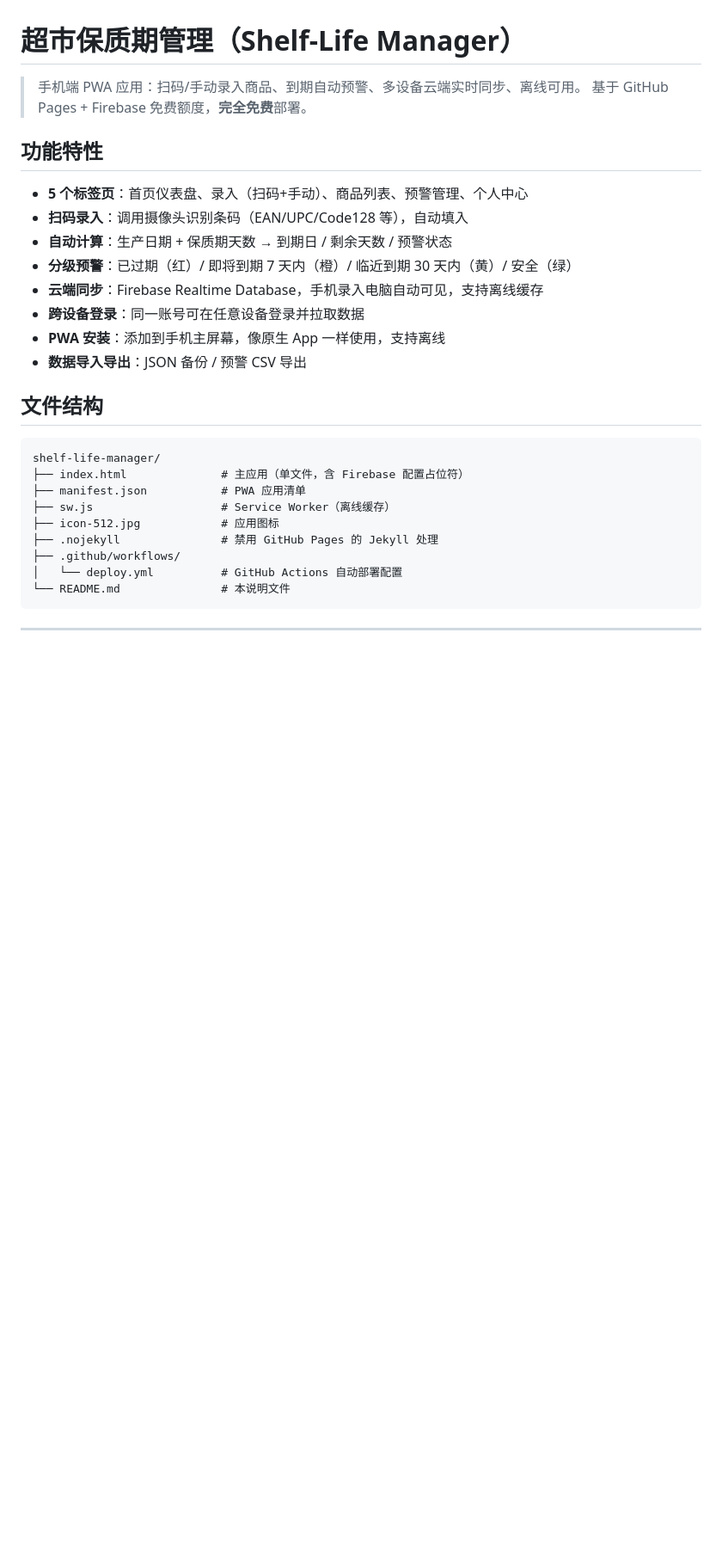
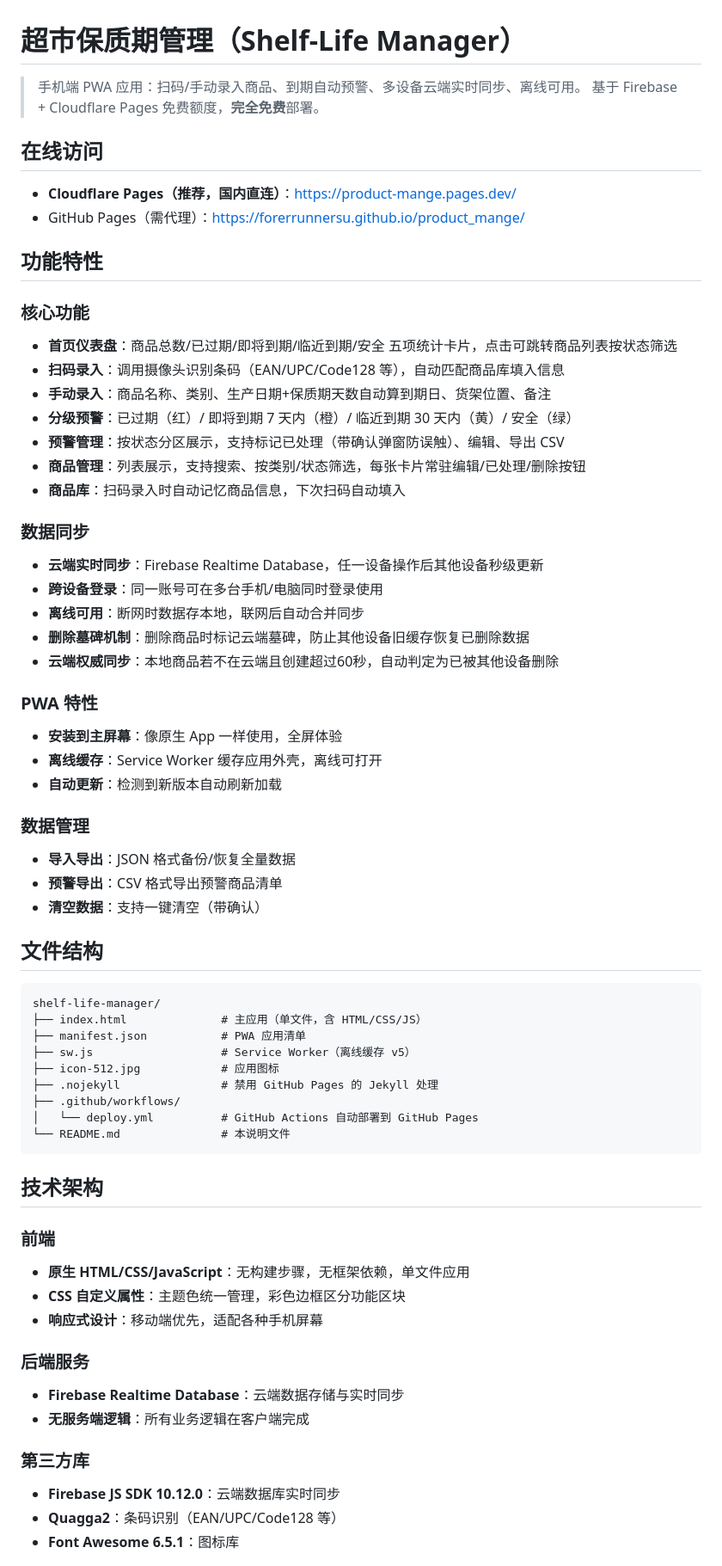
Before and after one commit to ForerunnerSu/product_mange, a Markdown page: README.md, the part around one of its changes. Shown at 86% size. GitHub-like rendering; blank space fills up the shorter version.

````diff
--- a/README.md
+++ b/README.md
@@ -1,31 +1,68 @@
 # 超市保质期管理（Shelf-Life Manager）
 
 > 手机端 PWA 应用：扫码/手动录入商品、到期自动预警、多设备云端实时同步、离线可用。
-> 基于 GitHub Pages + Firebase 免费额度，**完全免费**部署。
+> 基于 Firebase + Cloudflare Pages 免费额度，**完全免费**部署。
+
+## 在线访问
+
+- **Cloudflare Pages（推荐，国内直连）**：https://product-mange.pages.dev/
+- GitHub Pages（需代理）：https://forerrunnersu.github.io/product_mange/
 
 ## 功能特性
 
-- **5 个标签页**：首页仪表盘、录入（扫码+手动）、商品列表、预警管理、个人中心
-- **扫码录入**：调用摄像头识别条码（EAN/UPC/Code128 等），自动填入
-- **自动计算**：生产日期 + 保质期天数 → 到期日 / 剩余天数 / 预警状态
+### 核心功能
+- **首页仪表盘**：商品总数/已过期/即将到期/临近到期/安全 五项统计卡片，点击可跳转商品列表按状态筛选
+- **扫码录入**：调用摄像头识别条码（EAN/UPC/Code128 等），自动匹配商品库填入信息
+- **手动录入**：商品名称、类别、生产日期+保质期天数自动算到期日、货架位置、备注
 - **分级预警**：已过期（红）/ 即将到期 7 天内（橙）/ 临近到期 30 天内（黄）/ 安全（绿）
-- **云端同步**：Firebase Realtime Database，手机录入电脑自动可见，支持离线缓存
-- **跨设备登录**：同一账号可在任意设备登录并拉取数据
-- **PWA 安装**：添加到手机主屏幕，像原生 App 一样使用，支持离线
-- **数据导入导出**：JSON 备份 / 预警 CSV 导出
+- **预警管理**：按状态分区展示，支持标记已处理（带确认弹窗防误触）、编辑、导出 CSV
+- **商品管理**：列表展示，支持搜索、按类别/状态筛选，每张卡片常驻编辑/已处理/删除按钮
+- **商品库**：扫码录入时自动记忆商品信息，下次扫码自动填入
+
+### 数据同步
+- **云端实时同步**：Firebase Realtime Database，任一设备操作后其他设备秒级更新
+- **跨设备登录**：同一账号可在多台手机/电脑同时登录使用
+- **离线可用**：断网时数据存本地，联网后自动合并同步
+- **删除墓碑机制**：删除商品时标记云端墓碑，防止其他设备旧缓存恢复已删除数据
+- **云端权威同步**：本地商品若不在云端且创建超过60秒，自动判定为已被其他设备删除
+
+### PWA 特性
+- **安装到主屏幕**：像原生 App 一样使用，全屏体验
+- **离线缓存**：Service Worker 缓存应用外壳，离线可打开
+- **自动更新**：检测到新版本自动刷新加载
+
+### 数据管理
+- **导入导出**：JSON 格式备份/恢复全量数据
+- **预警导出**：CSV 格式导出预警商品清单
+- **清空数据**：支持一键清空（带确认）
 
 ## 文件结构
 
 ```
 shelf-life-manager/
-├── index.html              # 主应用（单文件，含 Firebase 配置占位符）
+├── index.html              # 主应用（单文件，含 HTML/CSS/JS）
 ├── manifest.json           # PWA 应用清单
-├── sw.js                   # Service Worker（离线缓存）
+├── sw.js                   # Service Worker（离线缓存 v5）
 ├── icon-512.jpg            # 应用图标
 ├── .nojekyll               # 禁用 GitHub Pages 的 Jekyll 处理
 ├── .github/workflows/
-│   └── deploy.yml          # GitHub Actions 自动部署配置
+│   └── deploy.yml          # GitHub Actions 自动部署到 GitHub Pages
 └── README.md               # 本说明文件
 ```
 
----
+## 技术架构
+
+### 前端
+- **原生 HTML/CSS/JavaScript**：无构建步骤，无框架依赖，单文件应用
+- **CSS 自定义属性**：主题色统一管理，彩色边框区分功能区块
+- **响应式设计**：移动端优先，适配各种手机屏幕
+
+### 后端服务
+- **Firebase Realtime Database**：云端数据存储与实时同步
+- **无服务端逻辑**：所有业务逻辑在客户端完成
+
+### 第三方库
+- **Firebase JS SDK 10.12.0**：云端数据库实时同步
+- **Quagga2**：条码识别（EAN/UPC/Code128 等）
+- **Font Awesome 6.5.1**：图标库
+
````
Also changed, not shown: other parts of README.md (+133 -66 lines).
